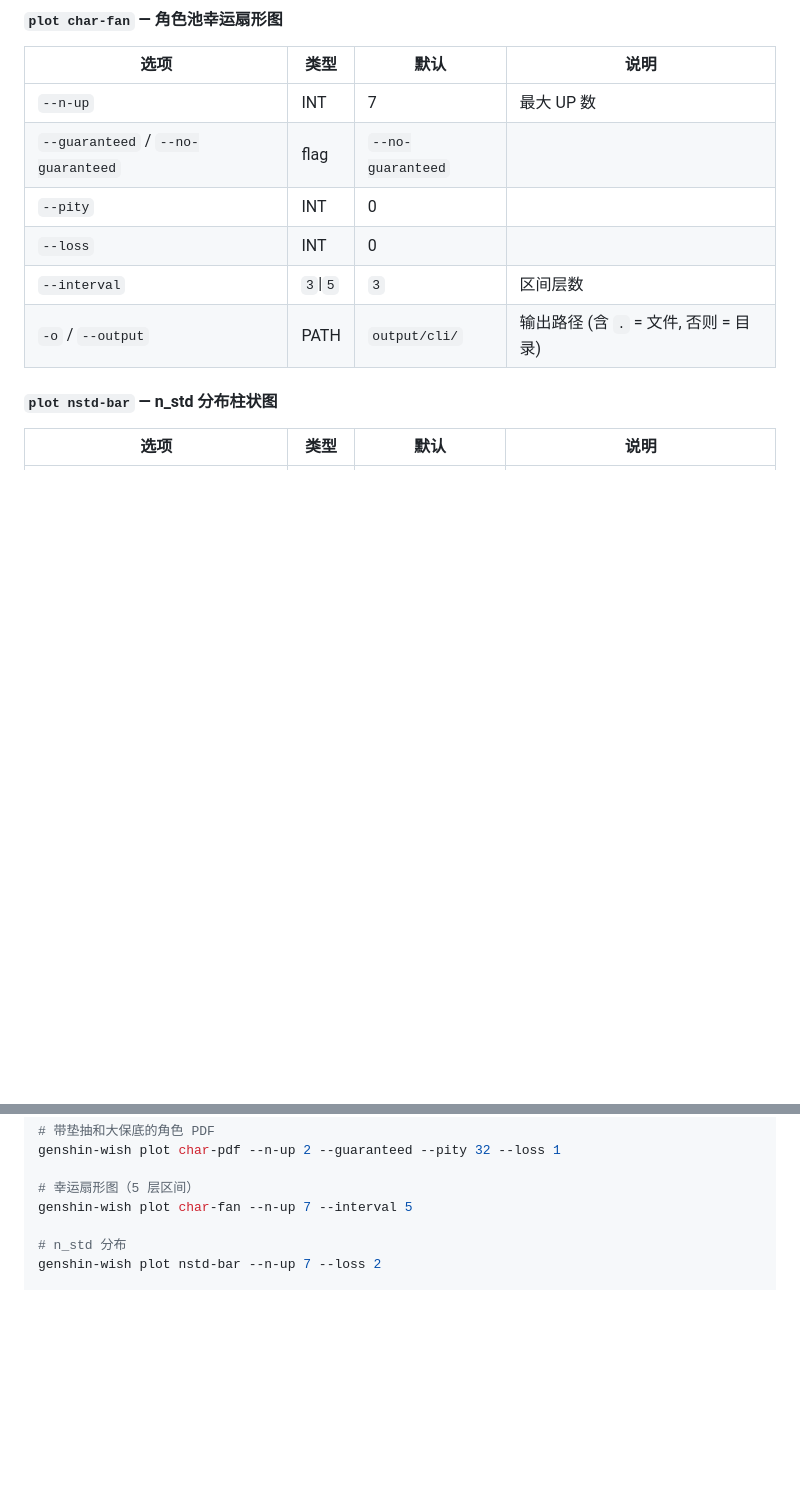
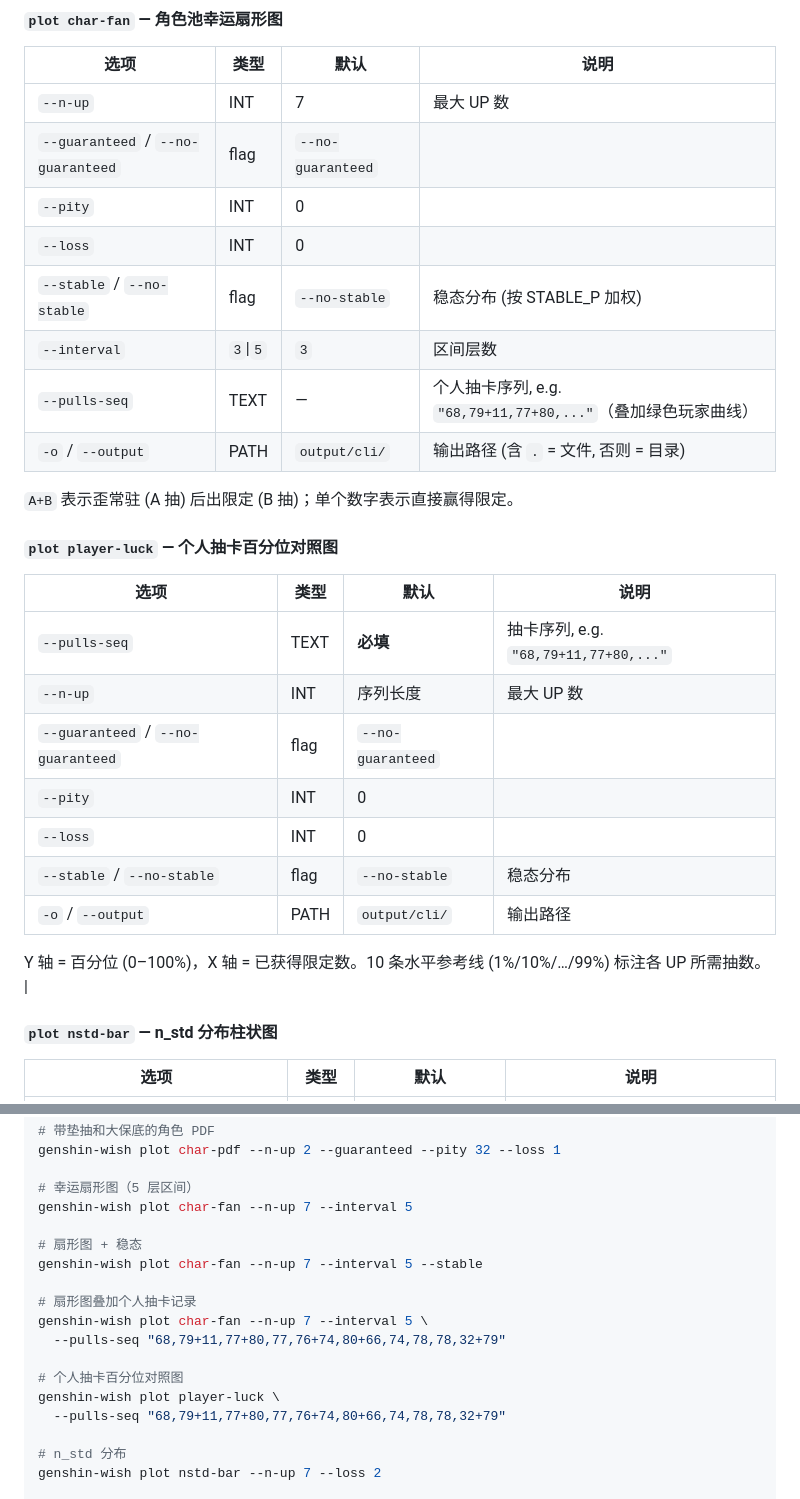
Before and after one commit to SleepCloudMX/genshin-wish, a Markdown page: docs/usage.md, 2 parts joined by grey strips. GitHub-like rendering; blank space fills up the shorter version.

Commit message:
docs: add plot player-luck command and --pulls-seq/--stable flags to usage and plots

```diff
--- a/docs/usage.md
+++ b/docs/usage.md
@@ -164,8 +164,26 @@ genshin-wish joint --char-up 2 --weapon-count 1 \
 | `--guaranteed` / `--no-guaranteed` | flag | `--no-guaranteed` | |
 | `--pity` | INT | 0 | |
 | `--loss` | INT | 0 | |
+| `--stable` / `--no-stable` | flag | `--no-stable` | 稳态分布 (按 STABLE_P 加权) |
 | `--interval` | `3`\|`5` | `3` | 区间层数 |
+| `--pulls-seq` | TEXT | — | 个人抽卡序列, e.g. `"68,79+11,77+80,..."`（叠加绿色玩家曲线） |
 | `-o` / `--output` | PATH | `output/cli/` | 输出路径 (含 `.` = 文件, 否则 = 目录) |
+
+`A+B` 表示歪常驻 (A 抽) 后出限定 (B 抽)；单个数字表示直接赢得限定。
+
+#### `plot player-luck` — 个人抽卡百分位对照图
+
+| 选项 | 类型 | 默认 | 说明 |
+|------|------|------|------|
+| `--pulls-seq` | TEXT | **必填** | 抽卡序列, e.g. `"68,79+11,77+80,..."` |
+| `--n-up` | INT | 序列长度 | 最大 UP 数 |
+| `--guaranteed` / `--no-guaranteed` | flag | `--no-guaranteed` | |
+| `--pity` | INT | 0 | |
+| `--loss` | INT | 0 | |
+| `--stable` / `--no-stable` | flag | `--no-stable` | 稳态分布 |
+| `-o` / `--output` | PATH | `output/cli/` | 输出路径 |
+
+Y 轴 = 百分位 (0–100%)，X 轴 = 已获得限定数。10 条水平参考线 (1%/10%/…/99%) 标注各 UP 所需抽数。 |
 
 #### `plot nstd-bar` — n_std 分布柱状图
 
@@ -242,6 +260,17 @@ genshin-wish plot char-pdf --n-up 2 --guaranteed --pity 32 --loss 1
 
 # 幸运扇形图（5 层区间）
 genshin-wish plot char-fan --n-up 7 --interval 5
+
+# 扇形图 + 稳态
+genshin-wish plot char-fan --n-up 7 --interval 5 --stable
+
+# 扇形图叠加个人抽卡记录
+genshin-wish plot char-fan --n-up 7 --interval 5 \
+  --pulls-seq "68,79+11,77+80,77,76+74,80+66,74,78,78,32+79"
+
+# 个人抽卡百分位对照图
+genshin-wish plot player-luck \
+  --pulls-seq "68,79+11,77+80,77,76+74,80+66,74,78,78,32+79"
 
 # n_std 分布
 genshin-wish plot nstd-bar --n-up 7 --loss 2
```
Also changed, not shown: docs/plots.md (+38 -2 lines).
